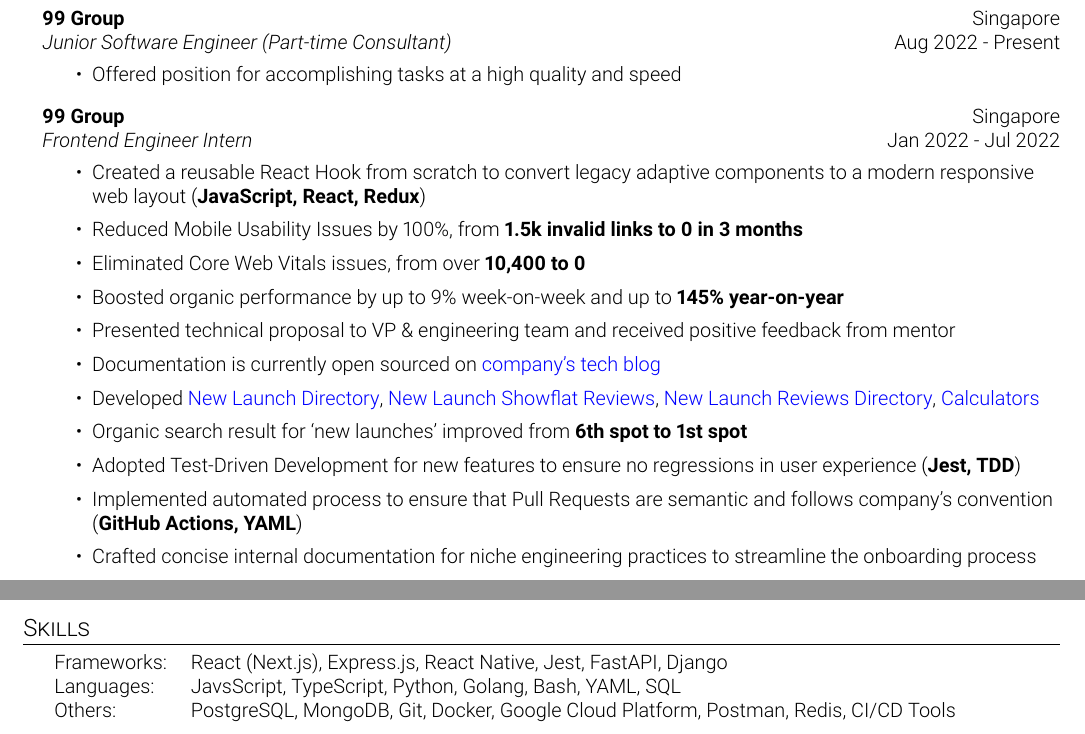
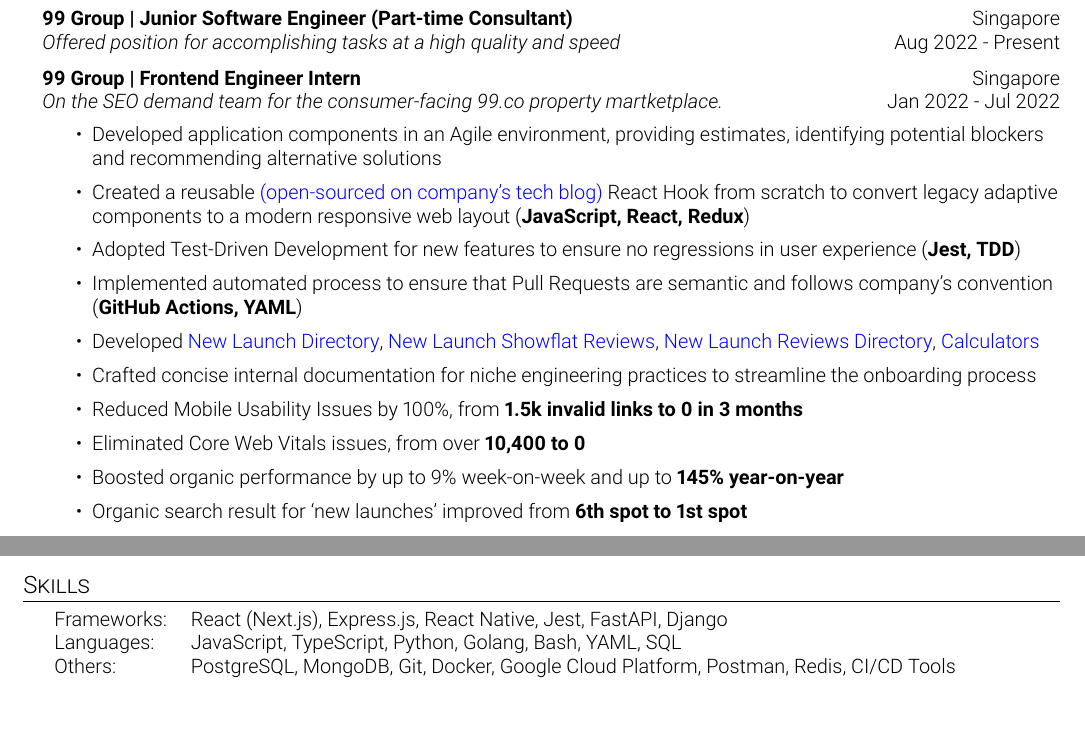
Before and after one commit to jianrong7/resume, a LaTeX CV (resume.tex): two parts of the page, joined at a grey line, cut so that both start at the same text. Compiled offline with pdfLaTeX.

Commit message:
update resume

```diff
--- a/resume.tex
+++ b/resume.tex
@@ -51,28 +51,24 @@
 \header{Experience}
 \vspace{1mm}
 
-\textbf{99 Group} \hfill Singapore\\
-\textit{Junior Software Engineer (Part-time Consultant)} \hfill Aug 2022 - Present\\
+\textbf{99 Group | Junior Software Engineer (Part-time Consultant)} \hfill Singapore\\
+\textit{Offered position for accomplishing tasks at a high quality and speed} \hfill Aug 2022 - Present\\
+\vspace{2mm}
+
+\textbf{99 Group | Frontend Engineer Intern} \hfill Singapore\\
+\textit{On the SEO demand team for the consumer-facing 99.co property martketplace.} \hfill Jan 2022 - Jul 2022\\
 \vspace{-2mm}
 \begin{itemize} \itemsep 1pt
-	\item Offered position for accomplishing tasks at a high quality and speed
-\end{itemize}
-
-\textbf{99 Group} \hfill Singapore\\
-\textit{Frontend Engineer Intern} \hfill Jan 2022 - Jul 2022\\
-\vspace{-2mm}
-\begin{itemize} \itemsep 1pt
-	\item Created a reusable React Hook from scratch to convert legacy adaptive components to a modern responsive web layout (\textbf{JavaScript, React, Redux})
+    \item Developed application components in an Agile environment, providing estimates, identifying potential blockers and recommending alternative solutions
+	\item Created a reusable \href{https://medium.com/99dotco/adaptive-to-responsive-in-1-react-hook-4d1ce93e1488}{(open-sourced on company's tech blog)} React Hook from scratch to convert legacy adaptive components to a modern responsive web layout (\textbf{JavaScript, React, Redux})
+	\item Adopted Test-Driven Development for new features to ensure no regressions in user experience (\textbf{Jest, TDD})
+	\item Implemented automated process to ensure that Pull Requests are semantic and follows company’s convention (\textbf{GitHub Actions, YAML})
+	\item Developed \href{https://www.99.co/singapore/new-launches}{New Launch Directory}, \href{https://www.99.co/singapore/condos-apartments/reviews/liv-mb}{New Launch Showflat Reviews}, \href{https://www.99.co/singapore/condos-apartments/reviews}{New Launch Reviews Directory}, \href{https://www.99.co/singapore/tools/tdsr-calculator}{Calculators}
+	\item Crafted concise internal documentation for niche engineering practices to streamline the onboarding process
 	\item Reduced Mobile Usability Issues by 100\%, from \textbf{1.5k invalid links to 0 in 3 months}
 	\item Eliminated Core Web Vitals issues, from over \textbf{10,400 to 0}
 	\item Boosted organic performance by up to 9\% week-on-week and up to \textbf{145\% year-on-year}
-	\item Presented technical proposal to VP \& engineering team and received positive feedback from mentor
-	\item Documentation is currently open sourced on \href{https://medium.com/99dotco/adaptive-to-responsive-in-1-react-hook-4d1ce93e1488}{company’s tech blog}
-	\item Developed \href{https://www.99.co/singapore/new-launches}{New Launch Directory}, \href{https://www.99.co/singapore/condos-apartments/reviews/liv-mb}{New Launch Showflat Reviews}, \href{https://www.99.co/singapore/condos-apartments/reviews}{New Launch Reviews Directory}, \href{https://www.99.co/singapore/tools/tdsr-calculator}{Calculators}
 	\item Organic search result for ‘new launches’ improved from \textbf{6th spot to 1st spot}
-	\item Adopted Test-Driven Development for new features to ensure no regressions in user experience (\textbf{Jest, TDD})
-	\item Implemented automated process to ensure that Pull Requests are semantic and follows company’s convention (\textbf{GitHub Actions, YAML})
-    \item Crafted concise internal documentation for niche engineering practices to streamline the onboarding process
 \end{itemize}
 
 %==== Projects ====%
@@ -117,7 +113,7 @@
 \vspace{1mm}
 \begin{tabular}{ l l }
 	Frameworks: & React (Next.js), Express.js, React Native, Jest, FastAPI, Django              \\
-	Languages:  & JavsScript, TypeScript, Python, Golang, Bash, YAML, SQL                                \\
+	Languages:  & JavaScript, TypeScript, Python, Golang, Bash, YAML, SQL                                \\
 	Others:     & PostgreSQL, MongoDB, Git, Docker, Google Cloud Platform, Postman, Redis, CI/CD Tools   \\
 \end{tabular}
 
```
Also changed, not shown: resume.pdf, resume.tex (2 more changed lines).
